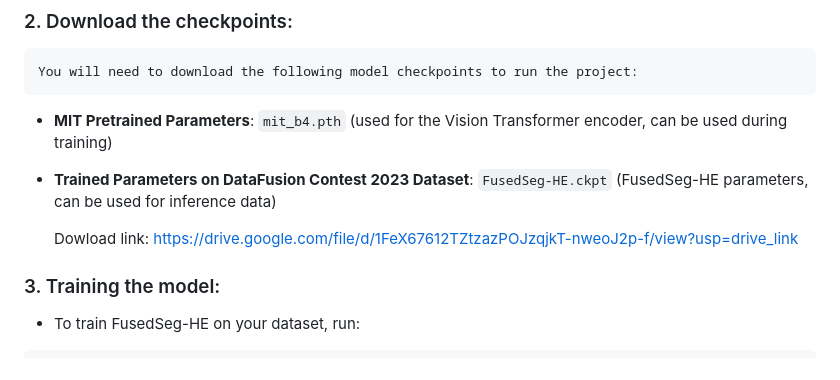
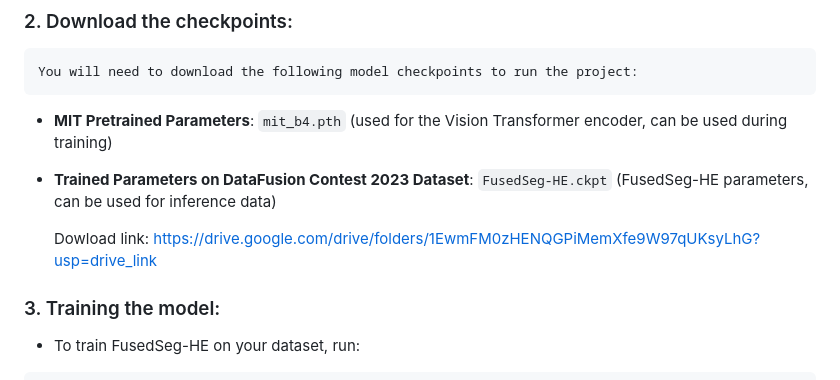
Before and after one commit to Furkangultekin/FusedHE, a Markdown page: README.md, the part around the change. Drawn GitHub-style.

```diff
--- a/README.md
+++ b/README.md
@@ -64,7 +64,7 @@ FusedHE is a deep learning model designed to estimate height information from si
   - **MIT Pretrained Parameters**: `mit_b4.pth` (used for the Vision Transformer encoder, can be used during training)
   - **Trained Parameters on DataFusion Contest 2023 Dataset**: `FusedSeg-HE.ckpt` (FusedSeg-HE parameters, can be used for inference data)
 
-    Dowload link: https://drive.google.com/file/d/1FeX67612TZtzazPOJzqjkT-nweoJ2p-f/view?usp=drive_link
+    Dowload link: https://drive.google.com/drive/folders/1EwmFM0zHENQGPiMemXfe9W97qUKsyLhG?usp=drive_link
 
 ### 3. Training the model:
   - To train FusedSeg-HE on your dataset, run:
```
